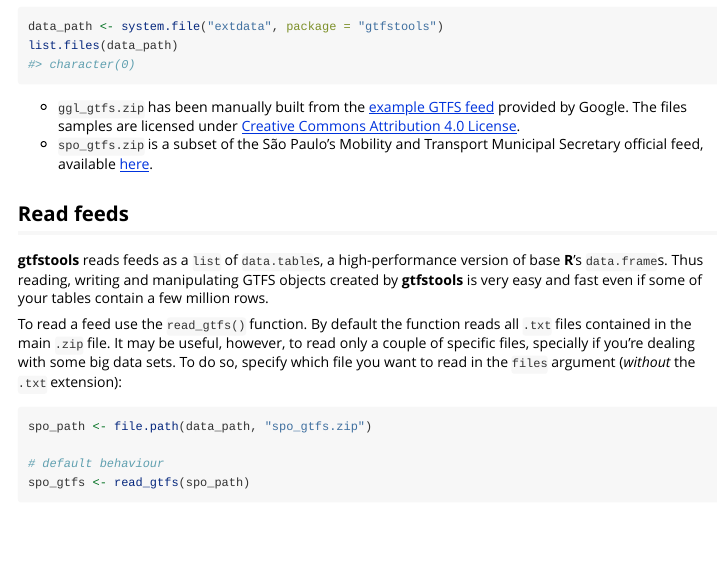
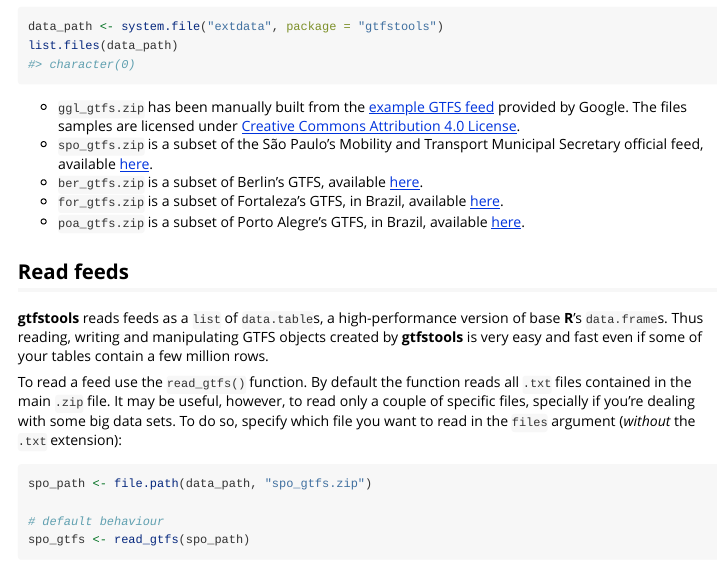
Before and after one commit to ipeaGIT/gtfstools, an R Markdown document (vignettes/gtfstools.Rmd): the page in a window 1100 px wide, from 780 px down. Rendered offline with R 4.5, knitr and Pandoc, with nearby package versions; some code elsewhere in the file could not run offline.

Commit message:
Adding data from gtfs2gps.

```diff
--- a/vignettes/gtfstools.Rmd
+++ b/vignettes/gtfstools.Rmd
@@ -53,6 +53,9 @@
 
 - `ggl_gtfs.zip` has been manually built from the [example GTFS feed](https://developers.google.com/transit/gtfs/examples/gtfs-feed) provided by Google. The files samples are licensed under [Creative Commons Attribution 4.0 License](https://creativecommons.org/licenses/by/4.0/).
 - `spo_gtfs.zip` is a subset of the São Paulo's Mobility and Transport Municipal Secretary official feed, available [here](https://www.sptrans.com.br/desenvolvedores/).
+- `ber_gtfs.zip` is a subset of Berlin's GTFS, available [here](https://daten.berlin.de/datensaetze/vbb-fahrplandaten-gtfs).
+- `for_gtfs.zip` is a subset of Fortaleza's GTFS, in Brazil, available [here](http://datapoa.com.br/organization/eptc).
+- `poa_gtfs.zip` is a subset of Porto Alegre's GTFS, in Brazil, available [here](https://dados.fortaleza.ce.gov.br/catalogo/dataset/informacoes-de-transporte-publico-municipal-conforme-especificacoes-google).
 
 ## Read feeds
 
```
Also changed, not shown: 3 other files.
